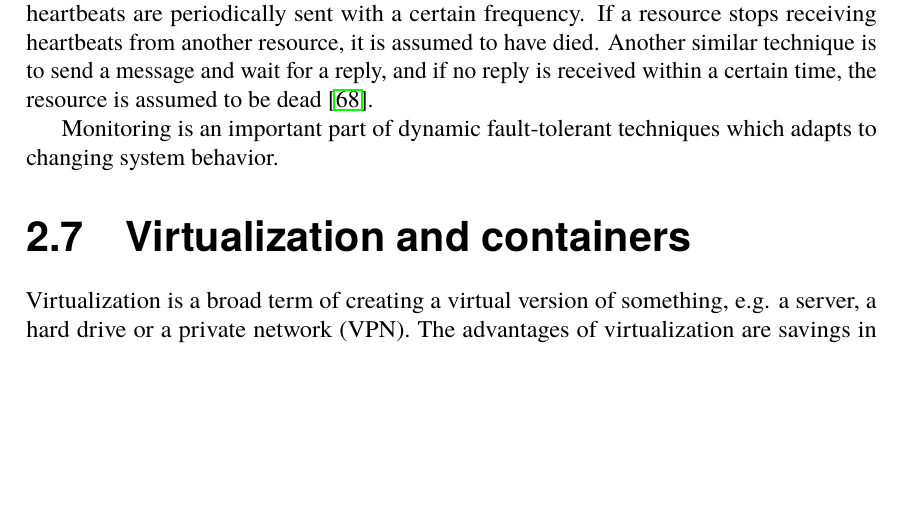
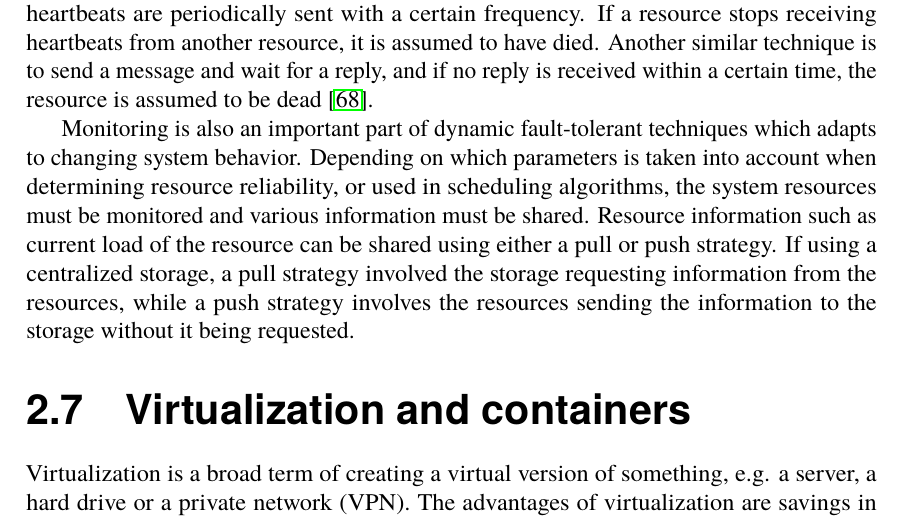
Before and after one commit to PStahl/master_thesis, a LaTeX thesis (report.tex): part of page 21 of 73, cut so that both start at the same text, the shorter picture padded with empty space. Compiled offline with pdfLaTeX.

Commit message:
update monitoring

```diff
--- a/report.tex
+++ b/report.tex
@@ -451,7 +451,7 @@ Taking many factors in account when scheduling tasks results in a big overhead i
 \section{Monitoring} \label{sec:background_monitoring}
 Monitoring is common in distributed system for detecting when resources fail. The most common technique is based on heartbeats, where light-weight messages are sent, usually using UDP, between resources, informing each other that they are still operational. The heartbeats are periodically sent with a certain frequency. If a resource stops receiving heartbeats from another resource, it is assumed to have died. Another similar technique is to send a message and wait for a reply, and if no reply is received within a certain time, the resource is assumed to be dead~\cite{probabilistic_recovery}.
 
-Monitoring is an important part of dynamic fault-tolerant techniques which adapts to changing system behavior.
+Monitoring is also an important part of dynamic fault-tolerant techniques which adapts to changing system behavior. Depending on which parameters is taken into account when determining resource reliability, or used in scheduling algorithms, the system resources must be monitored and various information must be shared. Resource information such as current load of the resource can be shared using either a pull or push strategy. If using a centralized storage, a pull strategy involved the storage requesting information from the resources, while a push strategy involves the resources sending the information to the storage without it being requested.
 
 \iffalse
 COPIED:
```
